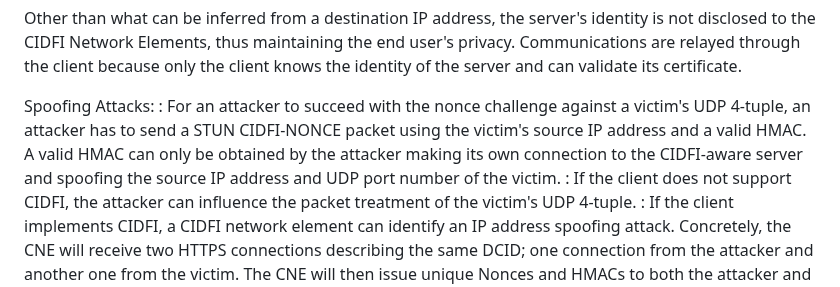
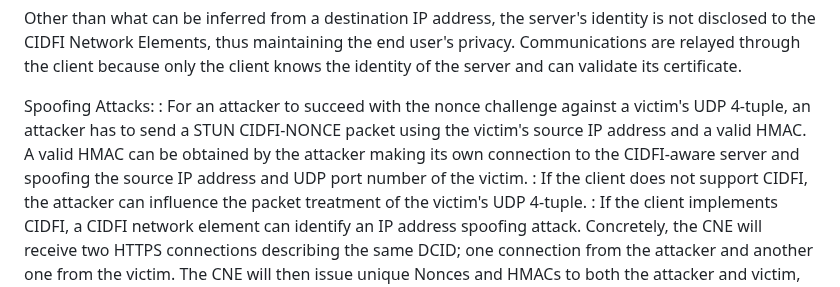
Before and after one commit to danwing/cidfi, a Markdown page: draft-wing-cidfi.md, the part around the change. Rendered like a GitHub page.

```diff
--- a/draft-wing-cidfi.md
+++ b/draft-wing-cidfi.md
@@ -1185,7 +1185,7 @@ client knows the identity of the server and can validate
 its certificate.
 
 Spoofing Attacks:
-: For an attacker to succeed with the nonce challenge against a victim's UDP 4-tuple, an attacker has to send a STUN CIDFI-NONCE packet using the victim's source IP address and a valid HMAC. A valid HMAC can only be obtained by the attacker making its own connection to the CIDFI-aware server and spoofing the source IP address and UDP port number of the victim.
+: For an attacker to succeed with the nonce challenge against a victim's UDP 4-tuple, an attacker has to send a STUN CIDFI-NONCE packet using the victim's source IP address and a valid HMAC. A valid HMAC can be obtained by the attacker making its own connection to the CIDFI-aware server and spoofing the source IP address and UDP port number of the victim.
 : If the client does not support CIDFI, the attacker can influence the packet treatment of the victim's UDP 4-tuple.
 : If the client implements CIDFI, a CIDFI network element can identify an IP address spoofing attack. Concretely, the CNE will receive two HTTPS connections describing the same DCID; one connection from the attacker and another one from the victim. The CNE will then issue unique Nonces and HMACs to both the attacker and victim, and both the attacker and victim should send the STUN Indication on that same UDP 4-tuple. Such an event should trigger an alarm on the CNE. In this scenario, it is recommended that both the attacker and the victim be denied CIDFI access.
 : The spoofing of a victim's IP address is prevented by the network using network ingress filtering ({{!RFC2827}}, {{!RFC7513}}, {{!RFC6105}}, and/or {{!RFC6620}}).
```
